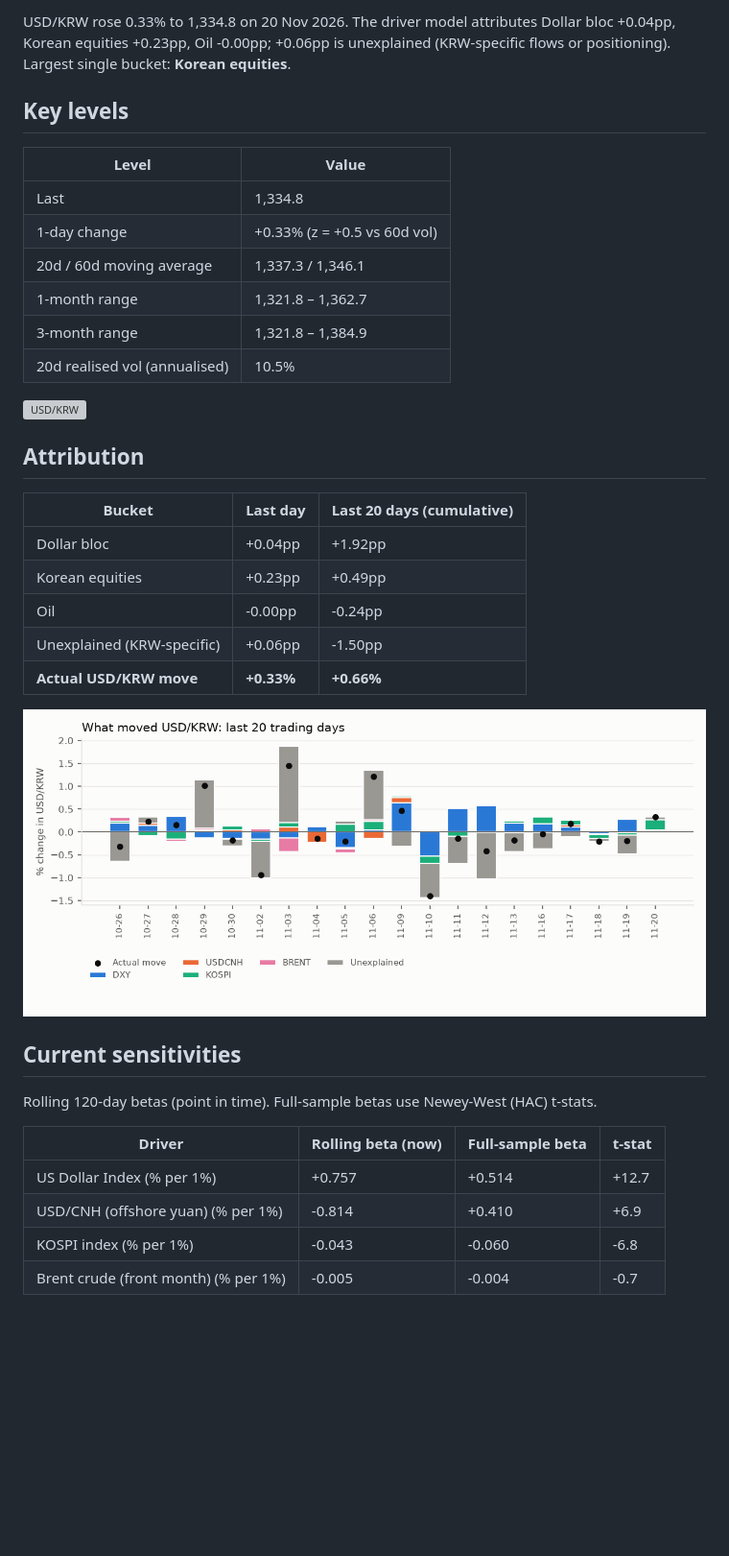
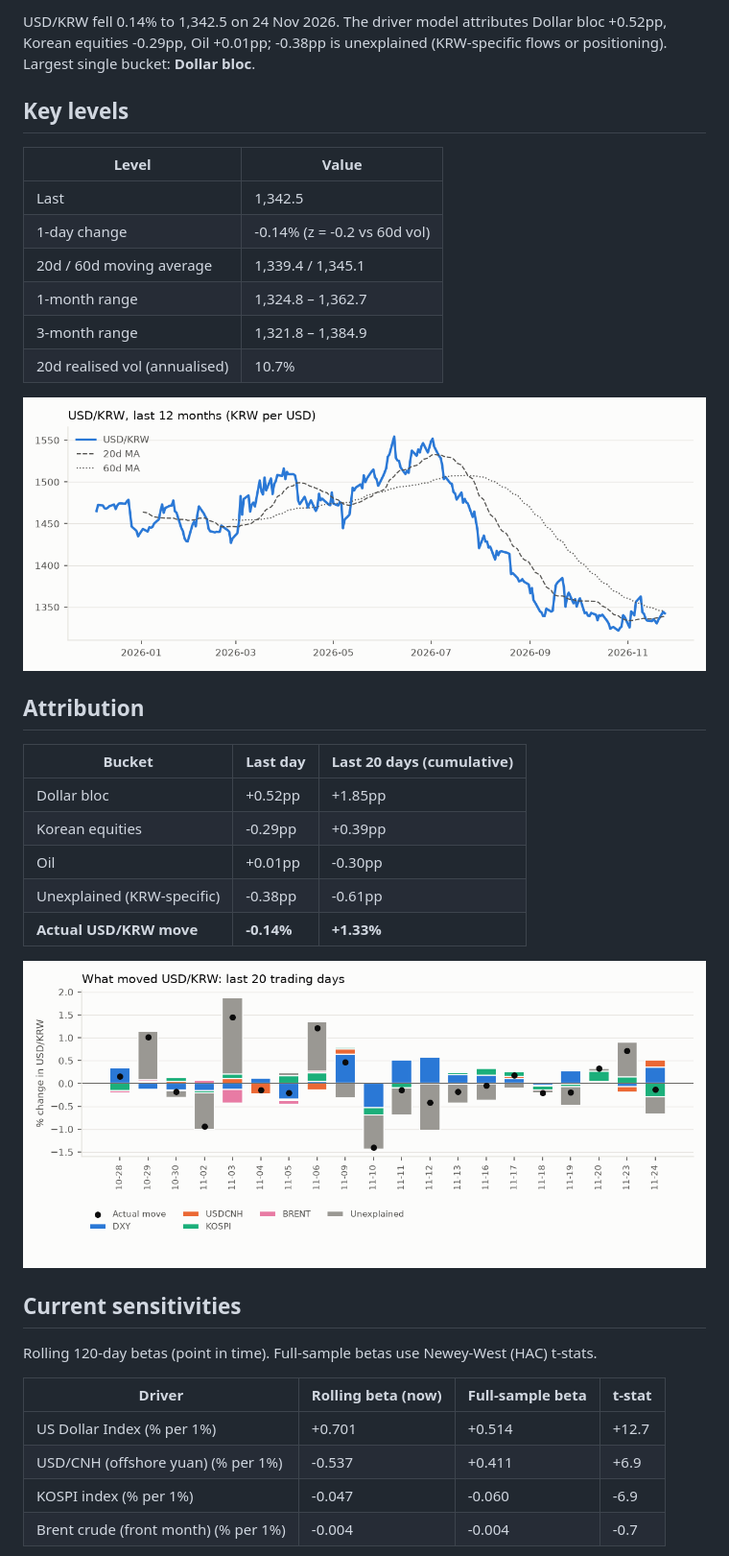
Before and after one commit to jungrlee/krw-driver, a Markdown page: reports/latest.md, the part around one of its changes. Shown at 96% size. Drawn GitHub-style; pictures changed too: reports/img/2026-11-24_attribution.png (added), reports/img/2026-11-24_price.png (added); blank space fills up the shorter version; grey boxes are pictures that could not be loaded.

```diff
--- a/reports/latest.md
+++ b/reports/latest.md
@@ -2,30 +2,30 @@
 
-USD/KRW rose 0.33% to 1,334.8 on 20 Nov 2026. The driver model attributes Dollar bloc +0.04pp, Korean equities +0.23pp, Oil -0.00pp; +0.06pp is unexplained (KRW-specific flows or positioning). Largest single bucket: **Korean equities**.
+USD/KRW fell 0.14% to 1,342.5 on 24 Nov 2026. The driver model attributes Dollar bloc +0.52pp, Korean equities -0.29pp, Oil +0.01pp; -0.38pp is unexplained (KRW-specific flows or positioning). Largest single bucket: **Dollar bloc**.
 
 ## Key levels
 
 | Level | Value |
 |---|---|
-| Last | 1,334.8 |
-| 1-day change | +0.33% (z = +0.5 vs 60d vol) |
-| 20d / 60d moving average | 1,337.3 / 1,346.1 |
-| 1-month range | 1,321.8 – 1,362.7 |
+| Last | 1,342.5 |
+| 1-day change | -0.14% (z = -0.2 vs 60d vol) |
+| 20d / 60d moving average | 1,339.4 / 1,345.1 |
+| 1-month range | 1,324.8 – 1,362.7 |
 | 3-month range | 1,321.8 – 1,384.9 |
-| 20d realised vol (annualised) | 10.5% |
+| 20d realised vol (annualised) | 10.7% |
 
-![USD/KRW](img/2026-11-20_price.png)
+![USD/KRW](img/2026-11-24_price.png)
 
 ## Attribution
 
 | Bucket | Last day | Last 20 days (cumulative) |
 |---|---|---|
-| Dollar bloc | +0.04pp | +1.92pp |
-| Korean equities | +0.23pp | +0.49pp |
-| Oil | -0.00pp | -0.24pp |
-| Unexplained (KRW-specific) | +0.06pp | -1.50pp |
-| **Actual USD/KRW move** | **+0.33%** | **+0.66%** |
+| Dollar bloc | +0.52pp | +1.85pp |
+| Korean equities | -0.29pp | +0.39pp |
+| Oil | +0.01pp | -0.30pp |
+| Unexplained (KRW-specific) | -0.38pp | -0.61pp |
+| **Actual USD/KRW move** | **-0.14%** | **+1.33%** |
 
-![Attribution](img/2026-11-20_attribution.png)
+![Attribution](img/2026-11-24_attribution.png)
 
 ## Current sensitivities
 
@@ -33,8 +33,8 @@ Rolling 120-day betas (point in time). Full-sample betas use Newey-West (HAC) t-
 
 | Driver | Rolling beta (now) | Full-sample beta | t-stat |
 |---|---|---|---|
-| US Dollar Index (% per 1%) | +0.757 | +0.514 | +12.7 |
-| USD/CNH (offshore yuan) (% per 1%) | -0.814 | +0.410 | +6.9 |
-| KOSPI index (% per 1%) | -0.043 | -0.060 | -6.8 |
-| Brent crude (front month) (% per 1%) | -0.005 | -0.004 | -0.7 |
+| US Dollar Index (% per 1%) | +0.701 | +0.514 | +12.7 |
+| USD/CNH (offshore yuan) (% per 1%) | -0.537 | +0.411 | +6.9 |
+| KOSPI index (% per 1%) | -0.047 | -0.060 | -6.9 |
+| Brent crude (front month) (% per 1%) | -0.004 | -0.004 | -0.7 |
 
```
Also changed, not shown: other parts of reports/latest.md (+3 -3 lines), reports/2026-11-24.md (added, +49 -0 lines), reports/img/2026-11-24_betas.png (added), 1 other file.
